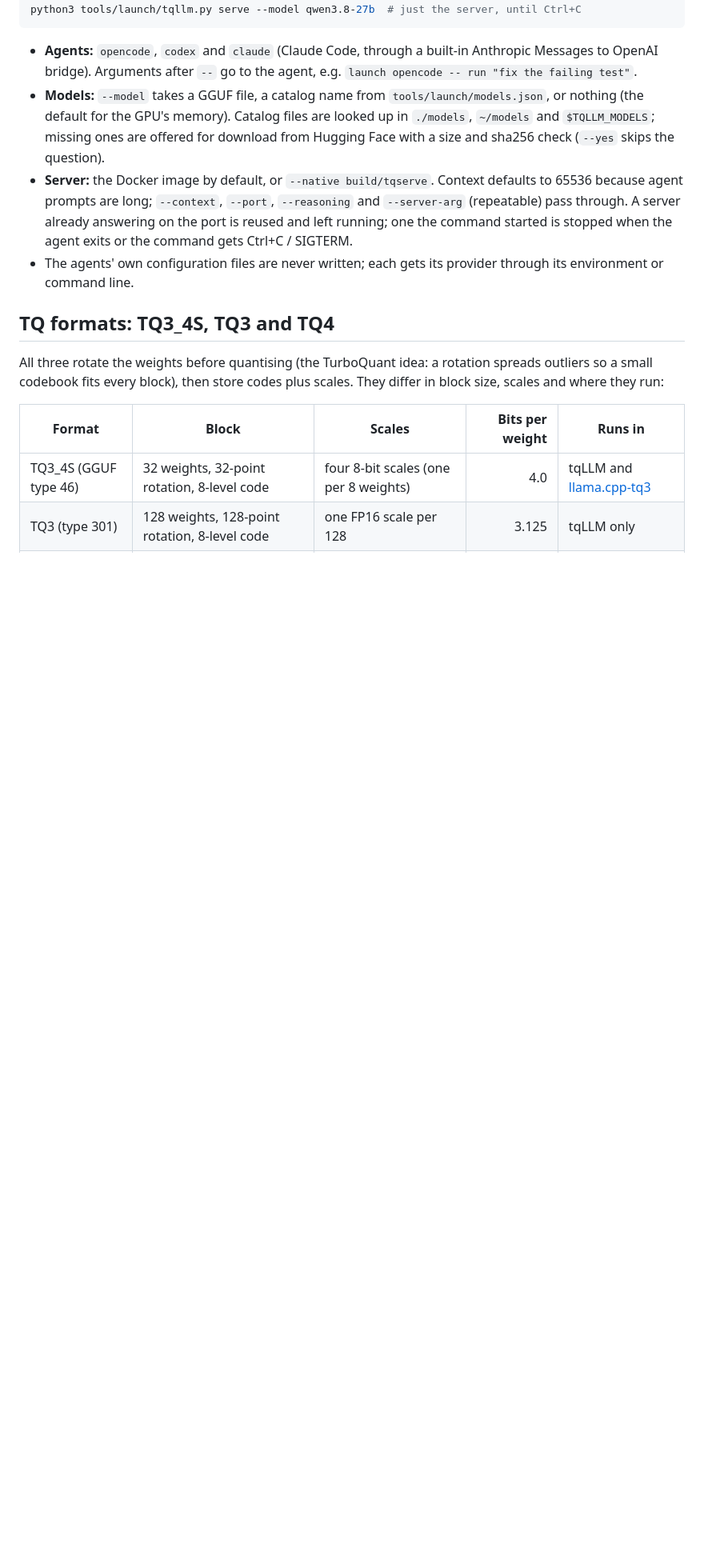
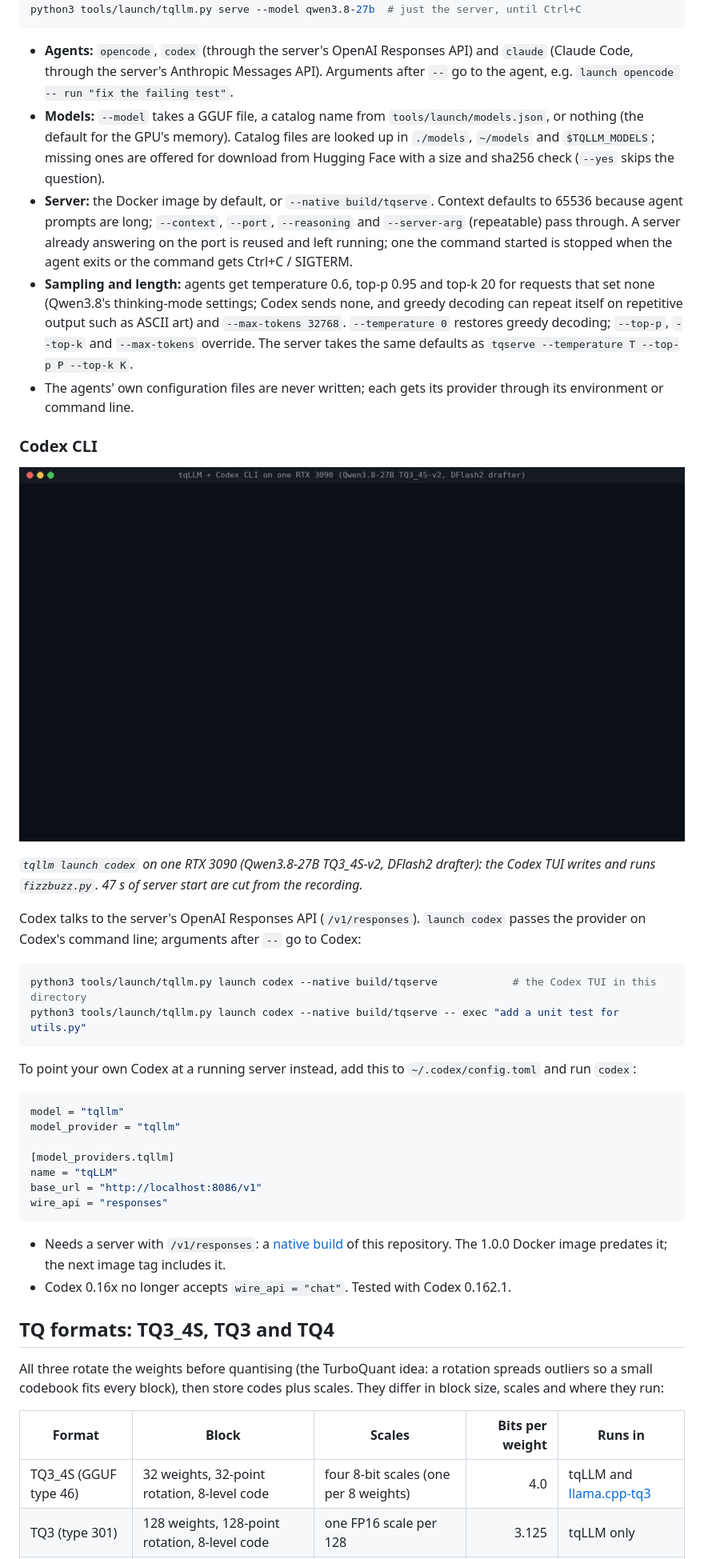
Before and after one commit to turbo-tan/tqllm, a Markdown page: README.md, the part around the change printed below. Shown: that part at 80% size. GitHub-like rendering; pictures changed too: docs/assets/tqllm-launch-codex.gif (added); blank space fills up the shorter version.

````diff
--- a/README.md
+++ b/README.md
@@ -105,7 +105,8 @@ python3 tools/launch/tqllm.py launch claude --model models/Qwen3.8-27B-TQ_S.gguf
 python3 tools/launch/tqllm.py serve --model qwen3.8-27b  # just the server, until Ctrl+C
 ```
 
-- **Agents:** `opencode`, `codex` and `claude` (Claude Code, through a built-in Anthropic Messages to OpenAI bridge).
+- **Agents:** `opencode`, `codex` (through the server's OpenAI Responses API) and `claude` (Claude Code, through the
+  server's Anthropic Messages API).
   Arguments after `--` go to the agent, e.g. `launch opencode -- run "fix the failing test"`.
 - **Models:** `--model` takes a GGUF file, a catalog name from `tools/launch/models.json`, or nothing (the default
   for the GPU's memory). Catalog files are looked up in `./models`, `~/models` and `$TQLLM_MODELS`; missing ones are
@@ -114,8 +115,43 @@ python3 tools/launch/tqllm.py serve --model qwen3.8-27b  # just the server, unti
   prompts are long; `--context`, `--port`, `--reasoning` and `--server-arg` (repeatable) pass through. A server already
   answering on the port is reused and left running; one the command started is stopped when the agent exits or the
   command gets Ctrl+C / SIGTERM.
+- **Sampling and length:** agents get temperature 0.6, top-p 0.95 and top-k 20 for requests that set none (Qwen3.8's
+  thinking-mode settings; Codex sends none, and greedy decoding can repeat itself on repetitive output such as ASCII art)
+  and `--max-tokens 32768`. `--temperature 0` restores greedy decoding; `--top-p`, `--top-k` and `--max-tokens` override.
+  The server takes the same defaults as `tqserve --temperature T --top-p P --top-k K`.
 - The agents' own configuration files are never written; each gets its provider through its environment or command
   line.
+
+### Codex CLI
+
+![tqllm launch codex on one RTX 3090](docs/assets/tqllm-launch-codex.gif)
+
+*`tqllm launch codex` on one RTX 3090 (Qwen3.8-27B TQ3_4S-v2, DFlash2 drafter): the Codex TUI writes and runs
+`fizzbuzz.py`. 47 s of server start are cut from the recording.*
+
+Codex talks to the server's OpenAI Responses API (`/v1/responses`). `launch codex` passes the provider on Codex's
+command line; arguments after `--` go to Codex:
+
+```sh
+python3 tools/launch/tqllm.py launch codex --native build/tqserve            # the Codex TUI in this directory
+python3 tools/launch/tqllm.py launch codex --native build/tqserve -- exec "add a unit test for utils.py"
+```
+
+To point your own Codex at a running server instead, add this to `~/.codex/config.toml` and run `codex`:
+
+```toml
+model = "tqllm"
+model_provider = "tqllm"
+
+[model_providers.tqllm]
+name = "tqLLM"
+base_url = "http://localhost:8086/v1"
+wire_api = "responses"
+```
+
+- Needs a server with `/v1/responses`: a [native build](#native-build) of this repository. The 1.0.0 Docker image
+  predates it; the next image tag includes it.
+- Codex 0.16x no longer accepts `wire_api = "chat"`. Tested with Codex 0.162.1.
 
 ## TQ formats: TQ3_4S, TQ3 and TQ4
 
````
Also changed, not shown: other parts of README.md (+2 -1 lines), CHANGELOG.md (+7 -0 lines), 6 other files.
